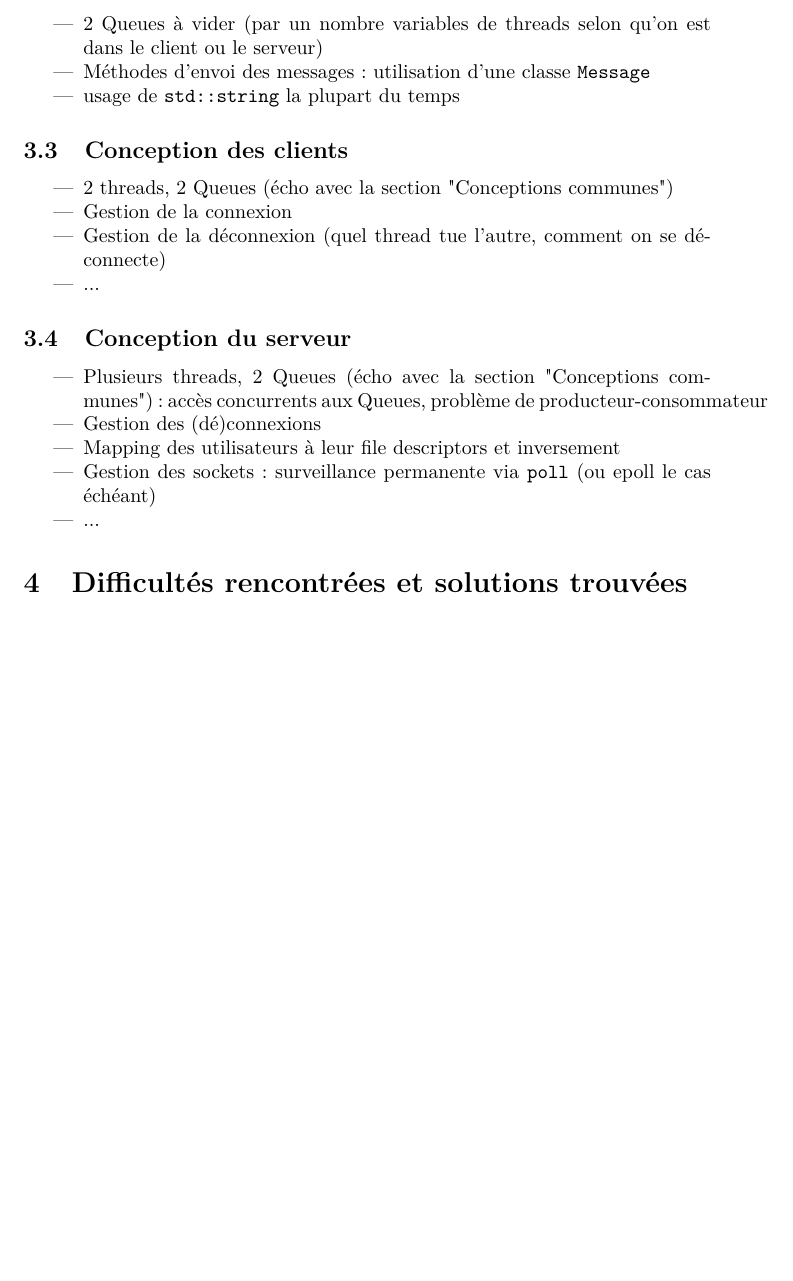
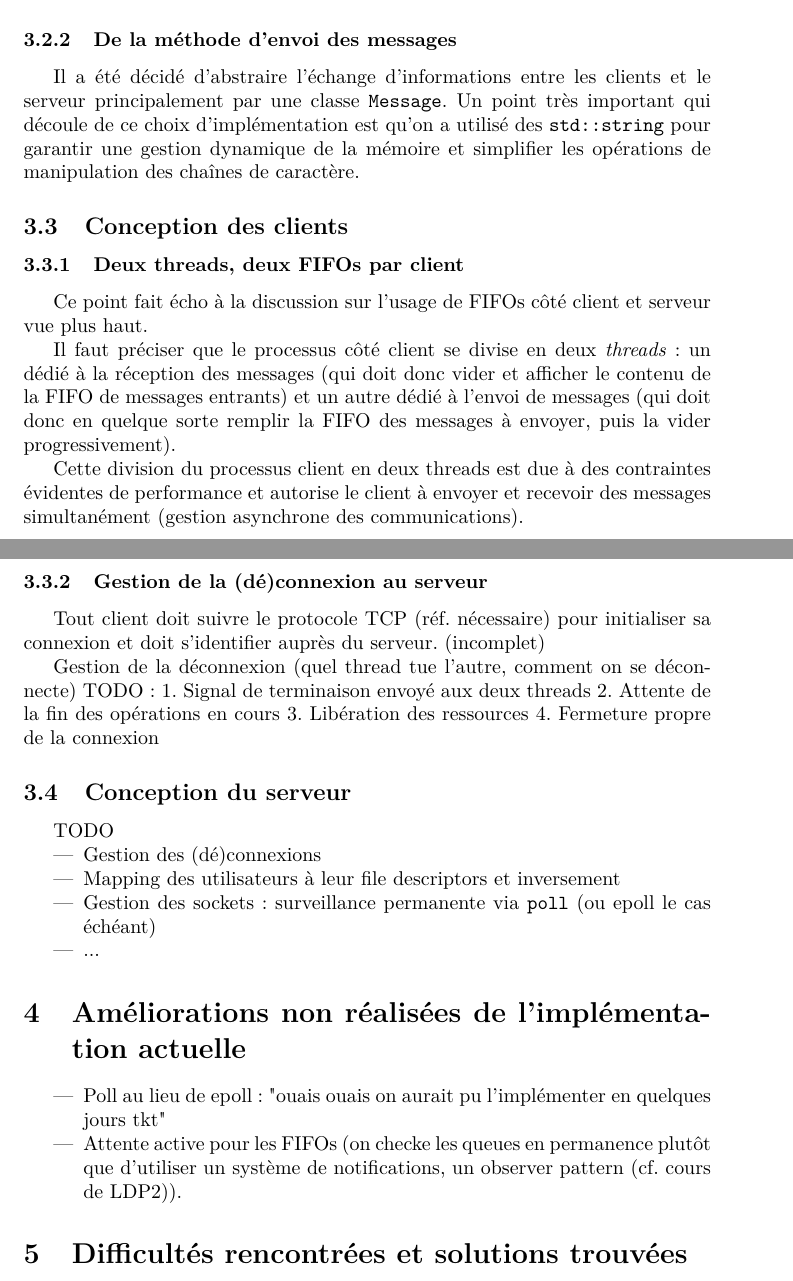
Before and after one commit to Daniel-Dfg/OS_Projet_2, a LaTeX document (ExcessFiles/Rapport/rapport.tex): part of page 3 of 4 before the commit and two parts of pages 4 and 5 of 6 after it, the two joined at a grey line, cut at the place of the change, the shorter picture padded with empty space. Compiled offline with pdfLaTeX.

Commit message:
Rapport V2

```diff
--- a/ExcessFiles/Rapport/rapport.tex
+++ b/ExcessFiles/Rapport/rapport.tex
@@ -53,7 +67 @@ Dans la suite, nous discuterons en profondeur de la façon dont les noeuds de ce
 
-\subsection{Conceptions communes aux clients et au serveur}
-\begin{itemize}
-    \item 2 Queues à vider (par un nombre variables de threads selon qu'on est dans le client ou le serveur)
-    \item Méthodes d'envoi des messages : utilisation d'une classe \texttt{Message}
-    \item usage de \texttt{std::string} la plupart du temps
-\end{itemize}
@@ -60,21 +89,44 @@ Dans la suite, nous discuterons en profondeur de la façon dont les noeuds de ce
+Ces deux exemples ont illustré le fonctionnement des FIFOs de réception côté client et d'envoi côté serveur, mais la logique présentée s'applique symétriquement aux FIFOs d'envoi côté client et à la FIFO de réception côté serveur.
+
+\subsubsection{De la méthode d'envoi des messages}
+Il a été décidé d'abstraire l'échange d'informations entre les clients et le serveur principalement par une classe \texttt{Message}. Un point très important qui découle de ce choix d'implémentation est qu'on a utilisé des \texttt{std::string} pour garantir une gestion dynamique de la mémoire et simplifier les opérations de manipulation des chaînes de caractère.
 
 \subsection{Conception des clients}
-\begin{itemize}
-    \item 2 threads, 2 Queues (écho avec la section "Conceptions communes")
-    \item Gestion de la connexion
-    \item Gestion de la déconnexion (quel thread tue l'autre, comment on se déconnecte)
-    \item ...
 
-\end{itemize}
+\subsubsection{Deux threads, deux FIFOs par client}
+Ce point fait écho à la discussion sur l'usage de FIFOs côté client et serveur vue plus haut.
+
+Il faut préciser que le processus côté client se divise en deux \textit{threads}: un dédié à la réception des messages (qui doit donc vider et afficher le contenu de la FIFO de messages entrants) et un autre dédié à l'envoi de messages (qui doit donc en quelque sorte remplir la FIFO des messages à envoyer, puis la vider progressivement).
+
+Cette division du processus client en deux threads est due à des contraintes évidentes de performance et autorise le client à envoyer et recevoir des messages simultanément (gestion asynchrone des communications).
+
+\subsubsection{Gestion de la (dé)connexion au serveur}
+Tout client doit suivre le protocole TCP (réf. nécessaire) pour initialiser sa connexion et doit s'identifier auprès du serveur.
+(incomplet)
+
+
+ Gestion de la déconnexion (quel thread tue l'autre, comment on se déconnecte) TODO :
+1. Signal de terminaison envoyé aux deux threads
+2. Attente de la fin des opérations en cours
+3. Libération des ressources
+4. Fermeture propre de la connexion
 
 \subsection{Conception du serveur}
+
+
+TODO
 \begin{itemize}
-    \item Plusieurs threads, 2 Queues (écho avec la section "Conceptions communes") : accès concurrents aux Queues, problème de producteur-consommateur
     \item Gestion des (dé)connexions
     \item Mapping des utilisateurs à leur file descriptors et inversement
     \item Gestion des sockets : surveillance permanente via \texttt{poll} (ou epoll le cas échéant)
     \item ...
 
+\end{itemize}
+
+\section{Améliorations non réalisées de l'implémentation actuelle}
+\begin{itemize}
+    \item Poll au lieu de epoll : "ouais ouais on aurait pu l'implémenter en quelques jours tkt"
+    \item Attente active pour les FIFOs (on checke les queues en permanence plutôt que d'utiliser un système de notifications, un observer pattern (cf. cours de LDP2)).
 \end{itemize}
 
 \section{Difficultés rencontrées et solutions trouvées}
```
Also changed, not shown: ExcessFiles/Rapport/rapport_OS2.pdf, ExcessFiles/Rapport/rapport.tex (55 more changed lines).
